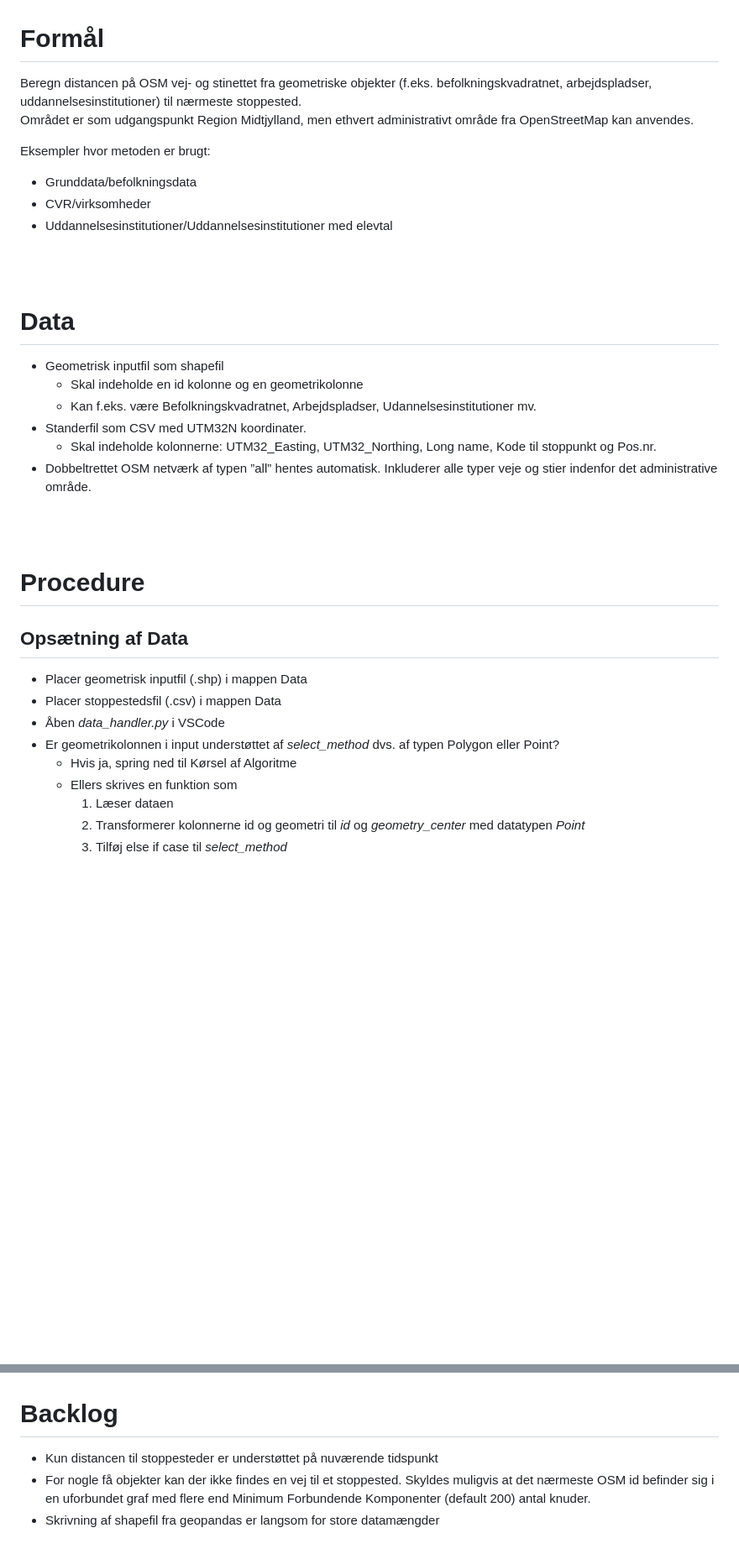
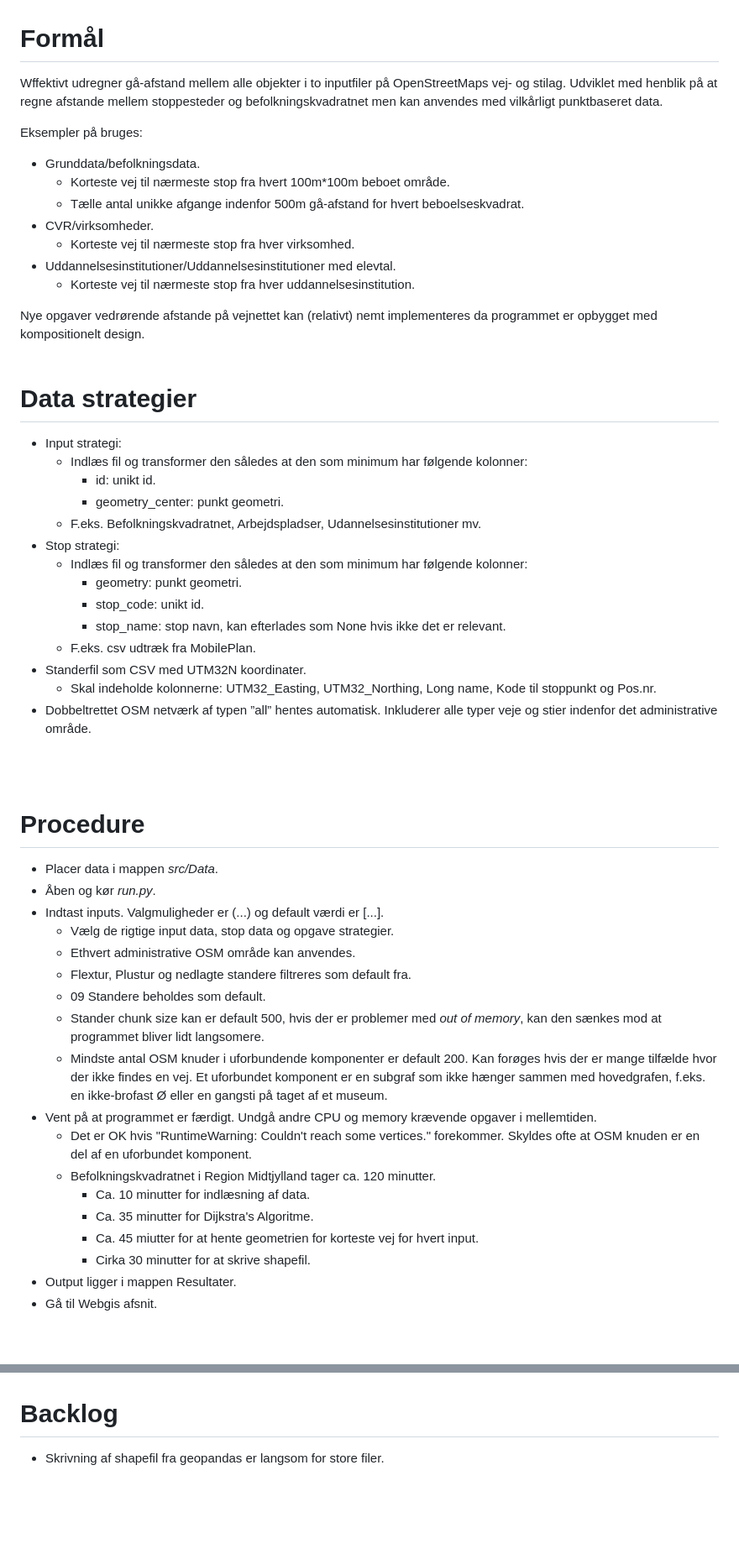
Before and after one commit to midttrafik/Kvadratnet, a Markdown page: README.md, 2 parts joined by grey strips. Shown at 84% size. Rendered like a GitHub page; blank space fills up the shorter version.

```diff
--- a/README.md
+++ b/README.md
@@ -1,24 +1,37 @@
 # Formål
 
-Beregn distancen på OSM vej- og stinettet fra geometriske objekter (f.eks. befolkningskvadratnet, arbejdspladser, uddannelsesinstitutioner) til nærmeste stoppested.<br/>
-Området er som udgangspunkt Region Midtjylland, men ethvert administrativt område fra OpenStreetMap kan anvendes.<br/>
+Wffektivt udregner gå-afstand mellem alle objekter i to inputfiler på OpenStreetMaps vej- og stilag.</br>
+Udviklet med henblik på at regne afstande mellem stoppesteder og befolkningskvadratnet men kan anvendes med vilkårligt punktbaseret data.</br>
 
-Eksempler hvor metoden er brugt:
-* Grunddata/befolkningsdata
-* CVR/virksomheder
-* Uddannelsesinstitutioner/Uddannelsesinstitutioner med elevtal
+Eksempler på bruges:
+* Grunddata/befolkningsdata.
+    * Korteste vej til nærmeste stop fra hvert 100m*100m beboet område.
+    * Tælle antal unikke afgange indenfor 500m gå-afstand for hvert beboelseskvadrat.
+* CVR/virksomheder.
+    * Korteste vej til nærmeste stop fra hver virksomhed.
+* Uddannelsesinstitutioner/Uddannelsesinstitutioner med elevtal.
+    * Korteste vej til nærmeste stop fra hver uddannelsesinstitution.
 
+Nye opgaver vedrørende afstande på vejnettet kan (relativt) nemt implementeres da programmet er opbygget med kompositionelt design.
 <br/>
 <br/>
 
 
-# Data
+# Data strategier
 
-* Geometrisk inputfil som shapefil
-    - Skal indeholde en id kolonne og en geometrikolonne
-    - Kan f.eks. være Befolkningskvadratnet, Arbejdspladser, Udannelsesinstitutioner mv.
+* Input strategi:
+    * Indlæs fil og transformer den således at den som minimum har følgende kolonner:
+        * id: unikt id.
+        * geometry_center: punkt geometri.
+    * F.eks. Befolkningskvadratnet, Arbejdspladser, Udannelsesinstitutioner mv.
+* Stop strategi:
+    * Indlæs fil og transformer den således at den som minimum har følgende kolonner:
+        * geometry: punkt geometri.
+        * stop_code: unikt id.
+        * stop_name: stop navn, kan efterlades som None hvis ikke det er relevant.
+    * F.eks. csv udtræk fra MobilePlan.
 * Standerfil som CSV med UTM32N koordinater.
-    - Skal indeholde kolonnerne: UTM32_Easting, UTM32_Northing, Long name, Kode til stoppunkt og Pos.nr.
+    * Skal indeholde kolonnerne: UTM32_Easting, UTM32_Northing, Long name, Kode til stoppunkt og Pos.nr.
 * Dobbeltrettet OSM netværk af typen ”all” hentes automatisk. Inkluderer alle typer veje og stier indenfor det administrative område.
 
 <br/>
@@ -26,17 +39,24 @@ Eksempler hvor metoden er brugt:
 
 
 # Procedure
-
-## Opsætning af Data
-* Placer geometrisk inputfil (.shp) i mappen Data
-* Placer stoppestedsfil (.csv) i mappen Data
-* Åben *data_handler.py* i VSCode
-* Er geometrikolonnen i input understøttet af *select_method* dvs. af typen Polygon eller Point?
-    - Hvis ja, spring ned til Kørsel af Algoritme
-    - Ellers skrives en funktion som
-        1. Læser dataen
-        2. Transformerer kolonnerne id og geometri til *id* og *geometry_center* med datatypen *Point*
-        3. Tilføj else if case til *select_method*
+* Placer data i mappen *src/Data*.
+* Åben og kør *run.py*.
+* Indtast inputs. Valgmuligheder er (...) og default værdi er [...].
+    * Vælg de rigtige input data, stop data og opgave strategier.
+    * Ethvert administrative OSM område kan anvendes.
+    * Flextur, Plustur og nedlagte standere filtreres som default fra.
+    * 09 Standere beholdes som default.
+    * Stander chunk size kan er default 500, hvis der er problemer med *out of memory*, kan den sænkes mod at programmet bliver lidt langsomere.
+    * Mindste antal OSM knuder i uforbundende komponenter er default 200. Kan forøges hvis der er mange tilfælde hvor der ikke findes en vej. Et uforbundet komponent er en subgraf som ikke hænger sammen med hovedgrafen, f.eks. en ikke-brofast Ø eller en gangsti på taget af et museum.
+* Vent på at programmet er færdigt. Undgå andre CPU og memory krævende opgaver i mellemtiden.
+    * Det er OK hvis "RuntimeWarning: Couldn't reach some vertices." forekommer. Skyldes ofte at OSM knuden er en del af en uforbundet komponent.
+    * Befolkningskvadratnet i Region Midtjylland tager ca. 120 minutter.
+        * Ca. 10 minutter for indlæsning af data.
+        * Ca. 35 minutter for Dijkstra's Algoritme.
+        * Ca. 45 miutter for at hente geometrien for korteste vej for hvert input.
+        * Cirka 30 minutter for at skrive shapefil.
+* Output ligger i mappen Resultater.
+* Gå til Webgis afsnit.
 
 <br/>
 
@@ -199,7 +197,4 @@ Det svarer til at [Algoritme 4](#algoritme-4-optimal) er 110000 gange hurtigere
 
 
 # Backlog
-
-* Kun distancen til stoppesteder er understøttet på nuværende tidspunkt
-* For nogle få objekter kan der ikke findes en vej til et stoppested. Skyldes muligvis at det nærmeste OSM id befinder sig i en uforbundet graf med flere end Minimum Forbundende Komponenter (default 200) antal knuder.
-* Skrivning af shapefil fra geopandas er langsom for store datamængder
+* Skrivning af shapefil fra geopandas er langsom for store filer.
```
Also changed, not shown: other parts of README.md (+55 -77 lines), Ressourcer/Kvadratnet_allnearbystops.png (added), Ressourcer/Kvadratnet_neareststops.png (added), Ressourcer/Kvadratnet_neareststops_line.png (added), Ressourcer/Kvadratnet_usikkerhed.png (renamed from Ressourcer/Kvadrat_usikkerhed.png), 2 other files.
